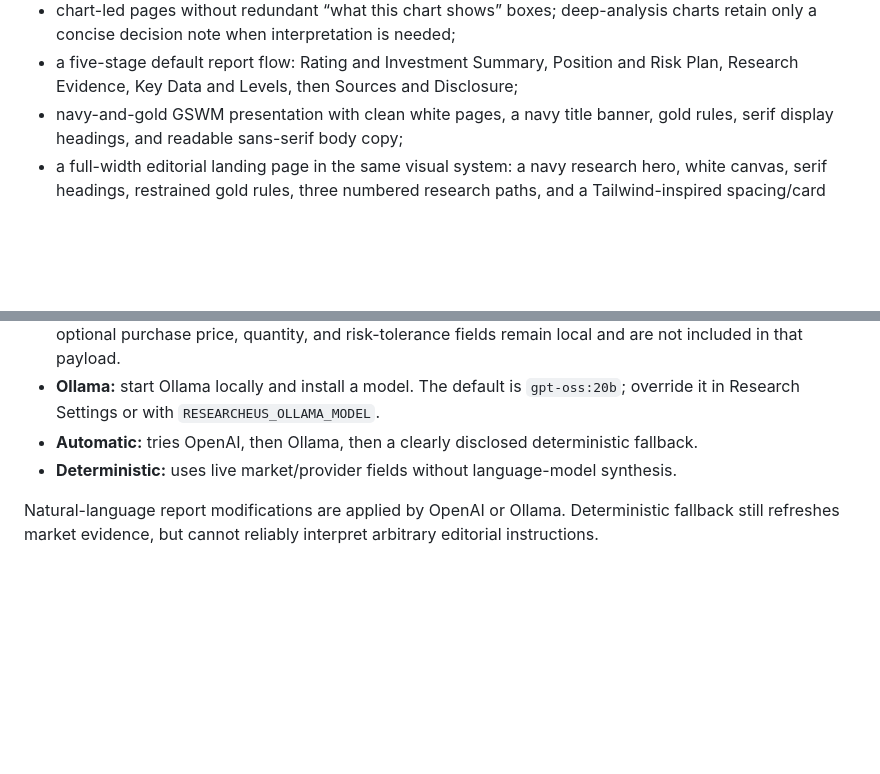
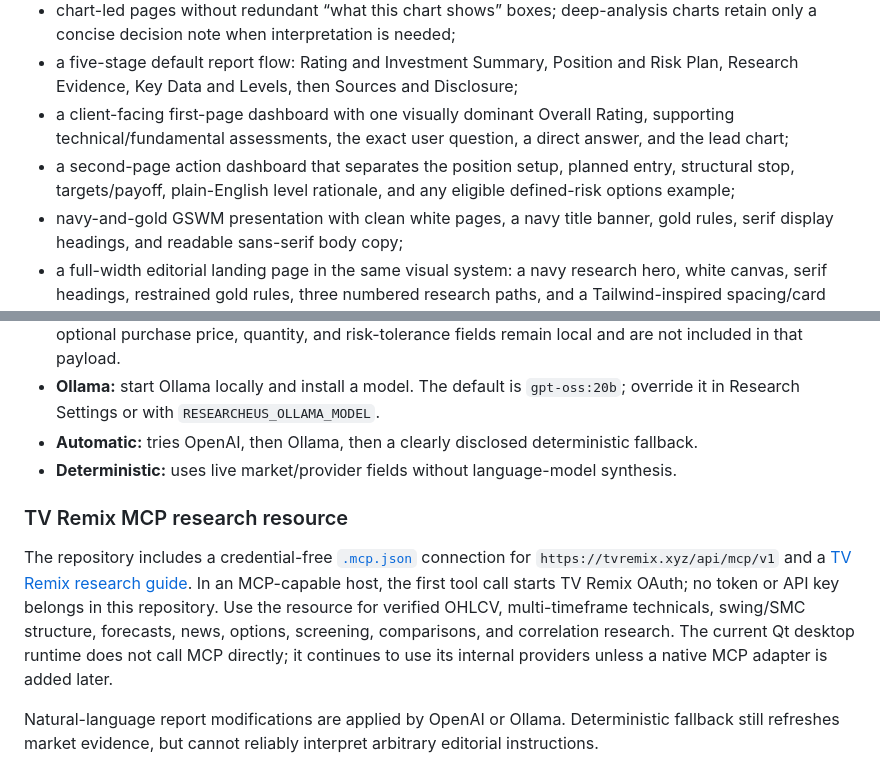
Before and after one commit to smokeytraderj-web/Researcheus-Maximus, a Markdown page: README.md, 2 parts joined by grey strips. GitHub-like rendering; blank space fills up the shorter version.

Commit message:
Document report polish and TV Remix resource

```diff
--- a/README.md
+++ b/README.md
@@ -22,6 +22,8 @@ The runnable application includes:
 - a calm lead chart directly after the Overall Conclusion; the default is the security versus SPY on a year-to-date total-return basis, while explicit price-trend, stop-loss-evidence, Fibonacci, momentum, or relative-performance chart requests are honored;
 - chart-led pages without redundant “what this chart shows” boxes; deep-analysis charts retain only a concise decision note when interpretation is needed;
 - a five-stage default report flow: Rating and Investment Summary, Position and Risk Plan, Research Evidence, Key Data and Levels, then Sources and Disclosure;
+- a client-facing first-page dashboard with one visually dominant Overall Rating, supporting technical/fundamental assessments, the exact user question, a direct answer, and the lead chart;
+- a second-page action dashboard that separates the position setup, planned entry, structural stop, targets/payoff, plain-English level rationale, and any eligible defined-risk options example;
 - navy-and-gold GSWM presentation with clean white pages, a navy title banner, gold rules, serif display headings, and readable sans-serif body copy;
 - a full-width editorial landing page in the same visual system: a navy research hero, white canvas, serif headings, restrained gold rules, three numbered research paths, and a Tailwind-inspired spacing/card system implemented natively in Qt;
 - an optional multi-page technical chartbook with dedicated structural stop-loss evidence, RSI/MACD, normalized relative performance, and requested drawdown/volatility analysis;
@@ -65,6 +67,10 @@ Historical trade prompts automatically open the deep-analysis workflow and inter
 - **Ollama:** start Ollama locally and install a model. The default is `gpt-oss:20b`; override it in Research Settings or with `RESEARCHEUS_OLLAMA_MODEL`.
 - **Automatic:** tries OpenAI, then Ollama, then a clearly disclosed deterministic fallback.
 - **Deterministic:** uses live market/provider fields without language-model synthesis.
+
+### TV Remix MCP research resource
+
+The repository includes a credential-free [`.mcp.json`](.mcp.json) connection for `https://tvremix.xyz/api/mcp/v1` and a [TV Remix research guide](resources/tvremix-mcp.md). In an MCP-capable host, the first tool call starts TV Remix OAuth; no token or API key belongs in this repository. Use the resource for verified OHLCV, multi-timeframe technicals, swing/SMC structure, forecasts, news, options, screening, comparisons, and correlation research. The current Qt desktop runtime does not call MCP directly; it continues to use its internal providers unless a native MCP adapter is added later.
 
 Natural-language report modifications are applied by OpenAI or Ollama. Deterministic fallback still refreshes market evidence, but cannot reliably interpret arbitrary editorial instructions.
 
```
